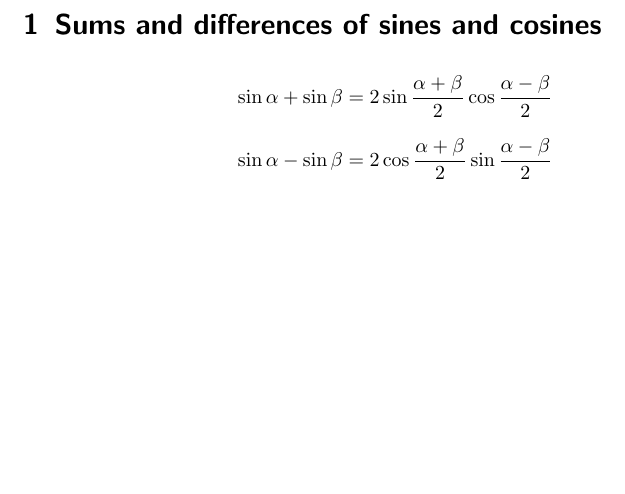
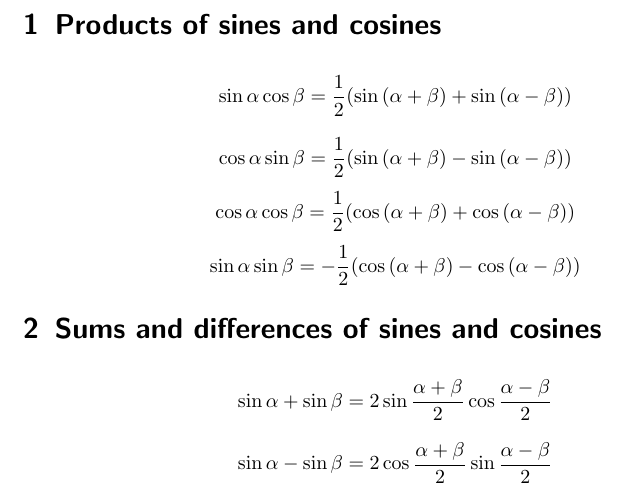
Before and after one commit to aelfimow/math-formularium, a LaTeX document (src/formularium.tex): part of the page, cut at the place of the change, the shorter picture padded with empty space. Compiled offline with pdfLaTeX.

Commit message:
Products of sines and cosines

```diff
--- a/src/formularium.tex
+++ b/src/formularium.tex
@@ -3,6 +3,12 @@
 \usepackage[latin1]{inputenc}
 
 \begin{document}
+
+\section{Products of sines and cosines}
+\[\sin{\alpha}\cos{\beta} = \frac{1}{2}(\sin{(\alpha + \beta)} + \sin{(\alpha - \beta)})\]
+\[\cos{\alpha}\sin{\beta} = \frac{1}{2}(\sin{(\alpha + \beta)} - \sin{(\alpha - \beta)})\]
+\[\cos{\alpha}\cos{\beta} = \frac{1}{2}(\cos{(\alpha + \beta)} + \cos{(\alpha - \beta)})\]
+\[\sin{\alpha}\sin{\beta} = -\frac{1}{2}(\cos{(\alpha + \beta)} - \cos{(\alpha - \beta)})\]
 
 \section{Sums and differences of sines and cosines}
 \[\sin{\alpha} + \sin{\beta} = 2\sin{\frac{\alpha + \beta}{2}}\cos{\frac{\alpha - \beta}{2}}\]
```
